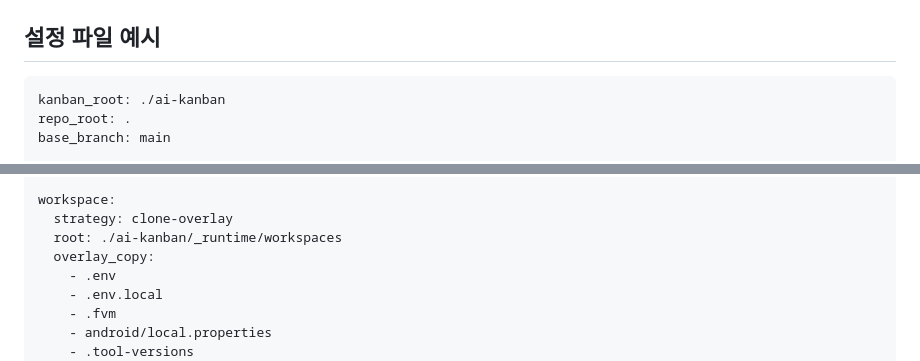
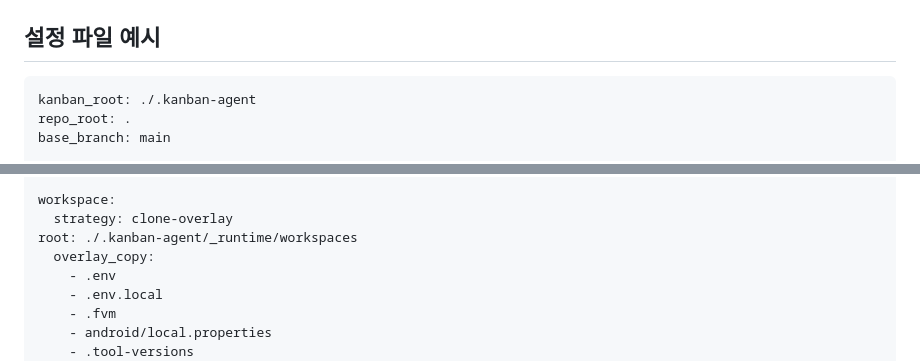
Before and after one commit to vackjangmi/assistant-agent-kanban, a Markdown page: docs/02-implementation-plan.md, 2 parts joined by grey strips. Rendered like a GitHub page.

````diff
--- a/docs/02-implementation-plan.md
+++ b/docs/02-implementation-plan.md
@@ -394,7 +394,7 @@ git clone --reference-if-able <repo_root> --dissociate <repo_root> <workspace_re
 ## 설정 파일 예시
 
 ```yaml
-kanban_root: ./ai-kanban
+kanban_root: ./.kanban-agent
 repo_root: .
 base_branch: main
 
@@ -413,7 +413,7 @@ opencode:
 
 workspace:
   strategy: clone-overlay
-  root: ./ai-kanban/_runtime/workspaces
+root: ./.kanban-agent/_runtime/workspaces
   overlay_copy:
     - .env
     - .env.local
````
Also changed, not shown: README.md (+2 -2 lines), docs/01-architecture-review.md (+3 -3 lines).
